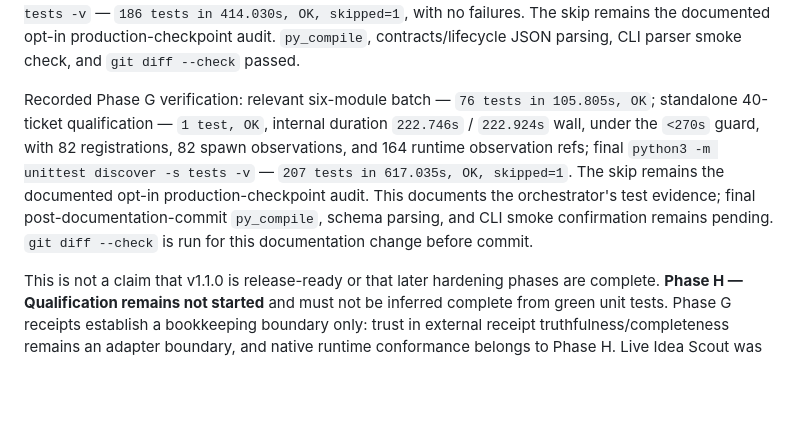
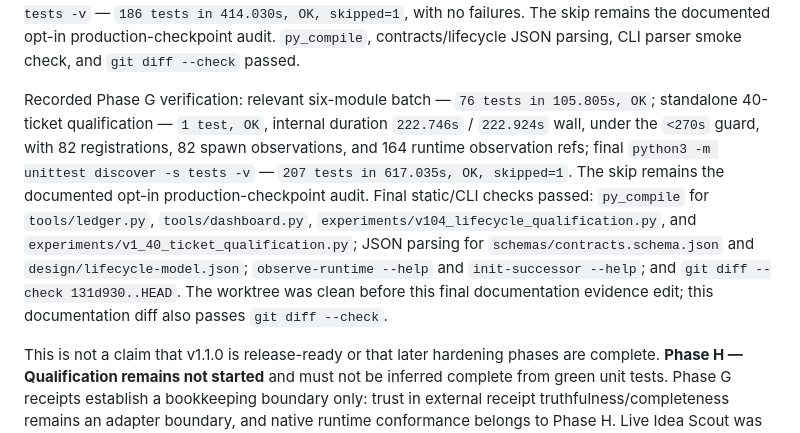
Before and after one commit to pawell9/codex-autopilot, a Markdown page: reports/v1.1.0-hardening-progress.md, the part around the change. Drawn GitHub-style; blank space fills up the shorter version.

Commit message:
docs: confirm final Phase G checks

```diff
--- a/reports/v1.1.0-hardening-progress.md
+++ b/reports/v1.1.0-hardening-progress.md
@@ -128,7 +128,7 @@ Recorded Phase E verification: dedicated review/manual modules — `11 tests, OK
 
 Recorded Phase F verification: dedicated legacy R58 suite — `5 tests, OK`; focused Phase B/F plus design/effect compatibility — `51 tests, OK`; isolated 40-ticket qualification — `138.529s` under its `<180s` guard; isolated v1.0.4 qualification and Wave1 — PASS. Final `python3 -m unittest discover -s tests -v` — `186 tests in 414.030s, OK, skipped=1`, with no failures. The skip remains the documented opt-in production-checkpoint audit. `py_compile`, contracts/lifecycle JSON parsing, CLI parser smoke check, and `git diff --check` passed.
 
-Recorded Phase G verification: relevant six-module batch — `76 tests in 105.805s, OK`; standalone 40-ticket qualification — `1 test, OK`, internal duration `222.746s` / `222.924s` wall, under the `<270s` guard, with 82 registrations, 82 spawn observations, and 164 runtime observation refs; final `python3 -m unittest discover -s tests -v` — `207 tests in 617.035s, OK, skipped=1`. The skip remains the documented opt-in production-checkpoint audit. This documents the orchestrator's test evidence; final post-documentation-commit `py_compile`, schema parsing, and CLI smoke confirmation remains pending. `git diff --check` is run for this documentation change before commit.
+Recorded Phase G verification: relevant six-module batch — `76 tests in 105.805s, OK`; standalone 40-ticket qualification — `1 test, OK`, internal duration `222.746s` / `222.924s` wall, under the `<270s` guard, with 82 registrations, 82 spawn observations, and 164 runtime observation refs; final `python3 -m unittest discover -s tests -v` — `207 tests in 617.035s, OK, skipped=1`. The skip remains the documented opt-in production-checkpoint audit. Final static/CLI checks passed: `py_compile` for `tools/ledger.py`, `tools/dashboard.py`, `experiments/v104_lifecycle_qualification.py`, and `experiments/v1_40_ticket_qualification.py`; JSON parsing for `schemas/contracts.schema.json` and `design/lifecycle-model.json`; `observe-runtime --help` and `init-successor --help`; and `git diff --check 131d930..HEAD`. The worktree was clean before this final documentation evidence edit; this documentation diff also passes `git diff --check`.
 
 This is not a claim that v1.1.0 is release-ready or that later hardening phases are complete. **Phase H — Qualification remains not started** and must not be inferred complete from green unit tests. Phase G receipts establish a bookkeeping boundary only: trust in external receipt truthfulness/completeness remains an adapter boundary, and native runtime conformance belongs to Phase H. Live Idea Scout was not accessed or mutated; no production R58 recovery was performed, and all Phase F mutation-path verification used disposable copies.
 
```
Also changed, not shown: references/handoffs/codex-autopilot-handoff.md (+1 -1 lines).
